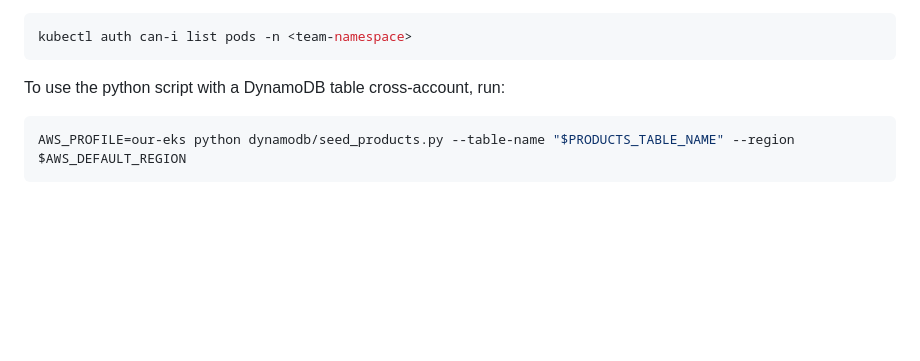
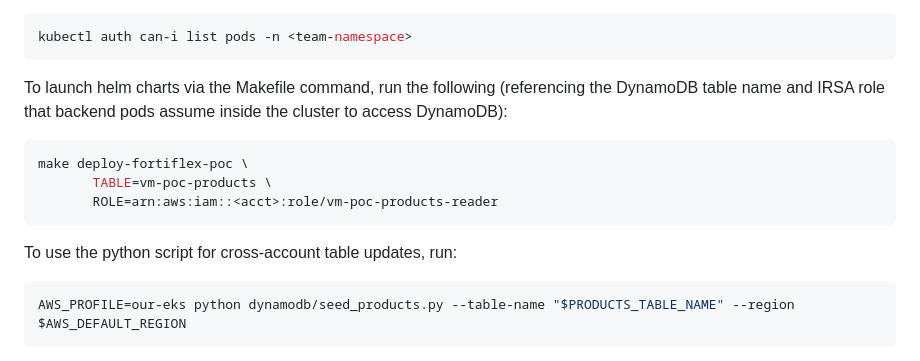
Before and after one commit to robreris/vending-machine-poc, a Markdown page: README.md, the part around the change. GitHub-like rendering; blank space fills up the shorter version.

````diff
--- a/README.md
+++ b/README.md
@@ -278,7 +278,14 @@ Verify access:
 kubectl auth can-i list pods -n <team-namespace>
 ```
 
-To use the python script with a DynamoDB table cross-account, run:
+To launch helm charts via the Makefile command, run the following (referencing the DynamoDB table name and IRSA role that backend pods assume inside the cluster to access DynamoDB):
+```bash
+make deploy-fortiflex-poc \
+       TABLE=vm-poc-products \
+       ROLE=arn:aws:iam::<acct>:role/vm-poc-products-reader
+```
+
+To use the python script for cross-account table updates, run:
 ```bash
 AWS_PROFILE=our-eks python dynamodb/seed_products.py --table-name "$PRODUCTS_TABLE_NAME" --region $AWS_DEFAULT_REGION
 ```
````
